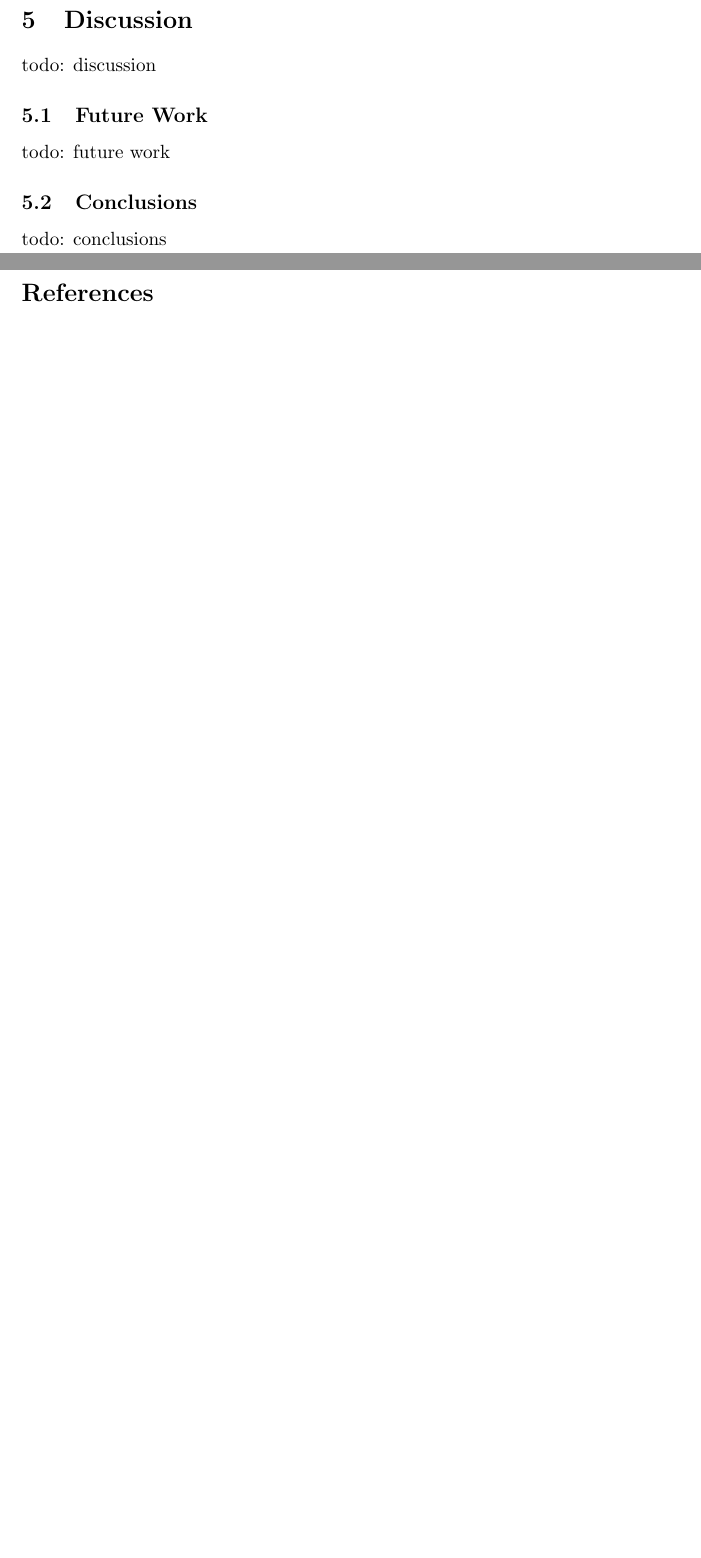
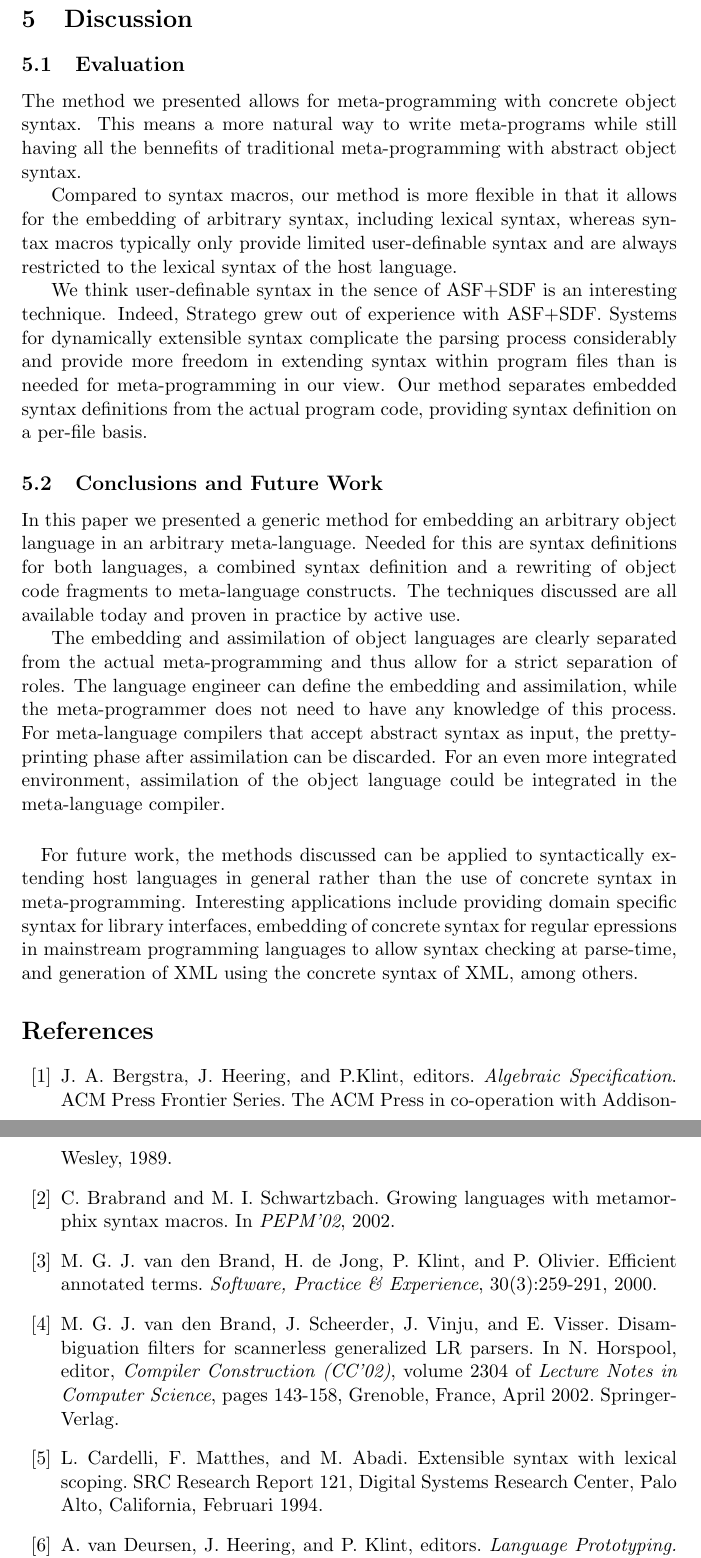
Before and after one commit to martijnvermaat/documents, a LaTeX paper (vu/sccs/concrete-syntax.tex): two parts of pages 5 and 6 of 6 before the commit and two parts of pages 6 and 7 of 7 after it, joined at a grey line, cut so that both start at the same text, the shorter picture padded with empty space. Compiled offline with pdfLaTeX.

Commit message:
30 minutes left. Almostfinished.

```diff
--- a/vu/sccs/concrete-syntax.tex
+++ b/vu/sccs/concrete-syntax.tex
@@ -13,11 +13,9 @@
 \pagestyle{headings}
 
 
-%\title{Concrete Syntax for Object Languages}
 \title{Concrete Syntax for Meta-Programming}
 
-\author{Martijn Vermaat\\
-\texttt{mvermaat@cs.vu.nl}}
+\author{Martijn Vermaat\footnote{E-mail: \texttt{mvermaat@cs.vu.nl}, homepage: \texttt{http://www.cs.vu.nl/\~{}mvermaat/}}}
 \date{\today}
 
 \makeindex
@@ -284,20 +286,75 @@ as meta-variables by the parser.
 todo: voorbeeldje van meta-variables ('as you see, this makes it even more concise')
 
 
-\section{Discussion}
+\section{Discussion}\label{sec:discussion}
 
-todo: discussion
+\subsection{Evaluation}
+
+The method we presented allows for meta-programming with concrete object syntax.
+This means a more natural way to write meta-programs while still having all the
+bennefits of traditional meta-programming with abstract object syntax.
+
+Compared to syntax macros, our method is more flexible in that it allows for the
+embedding of arbitrary syntax, including lexical syntax, whereas syntax macros
+typically only provide limited user-definable syntax and are always restricted
+to the lexical syntax of the host language.
+
+We think user-definable syntax in the sence of ASF+SDF is an interesting
+technique. Indeed, Stratego grew out of experience with ASF+SDF. Systems for
+dynamically extensible syntax complicate the parsing process considerably and
+provide more freedom in extending syntax within program files than is needed
+for meta-programming in our view. Our method separates embedded syntax
+definitions from the actual program code, providing syntax definition on a
+per-file basis.
 
 
-\subsection{Future Work}
+\subsection{Conclusions and Future Work}
 
-todo: future work
+In this paper we presented a generic method for embedding an arbitrary object
+language in an arbitrary meta-language. Needed for this are syntax definitions
+for both languages, a combined syntax definition and a rewriting of object code
+fragments to meta-language constructs. The techniques discussed are all
+available today and proven in practice by active use.
 
+The embedding and assimilation of object languages are clearly separated from
+the actual meta-programming and thus allow for a strict separation of roles.
+The language engineer can define the embedding and assimilation, while the
+meta-programmer does not need to have any knowledge of this process. For
+meta-language compilers that accept abstract syntax as input, the pretty-printing
+phase after assimilation can be discarded. For an even more integrated environment,
+assimilation of the object language could be integrated in the meta-language
+compiler.
 
-\subsection{Conclusions}
+\paragraph{}
 
-todo: conclusions
+For future work, the methods discussed can be applied to syntactically extending
+host languages in general rather than the use of concrete syntax in
+meta-programming. Interesting applications include providing domain specific
+syntax for library interfaces, embedding of concrete syntax for regular epressions
+in mainstream programming languages to allow syntax checking at parse-time, and
+generation of XML using the concrete syntax of XML, among others.
 
 
 \begin{thebibliography}{99}
 
+\bibitem{Berg89}J. A. Bergstra, J. Heering, and P.Klint, editors. \emph{Algebraic
+Specification}. ACM Press Frontier Series. The ACM Press in co-operation with Addison-Wesley,
+1989.
+
+\bibitem{Brab02}C. Brabrand and M. I. Schwartzbach. Growing languages with metamorphix
+syntax macros. In \emph{PEPM'02}, 2002.
+
+\bibitem{Brand00}M. G. J. van den Brand, H. de Jong, P. Klint, and P. Olivier. Efficient
+annotated terms. \emph{Software, Practice \& Experience}, 30(3):259-291, 2000.
+
+\bibitem{Brand02}M. G. J. van den Brand, J. Scheerder, J. Vinju, and E. Visser.
+Disambiguation filters for scannerless generalized LR parsers. In N. Horspool, editor,
+\emph{Compiler Construction (CC'02)}, volume 2304 of \emph{Lecture Notes in Computer
+Science}, pages 143-158, Grenoble, France, April 2002. Springer-Verlag.
+
+\bibitem{Card94}L. Cardelli, F. Matthes, and M. Abadi. Extensible syntax with lexical
+scoping. SRC Research Report 121, Digital Systems Research Center, Palo Alto,
+California, Februari 1994.
+
+\bibitem{Deur96}A. van Deursen, J. Heering, and P. Klint, editors. \emph{Language Prototyping.
+An Algebraic Specification Approach}, volume 5 of \emph{AMAST Series in Computing} World
```
Also changed, not shown: vu/sccs/concrete-syntax.tex (78 more changed lines).
